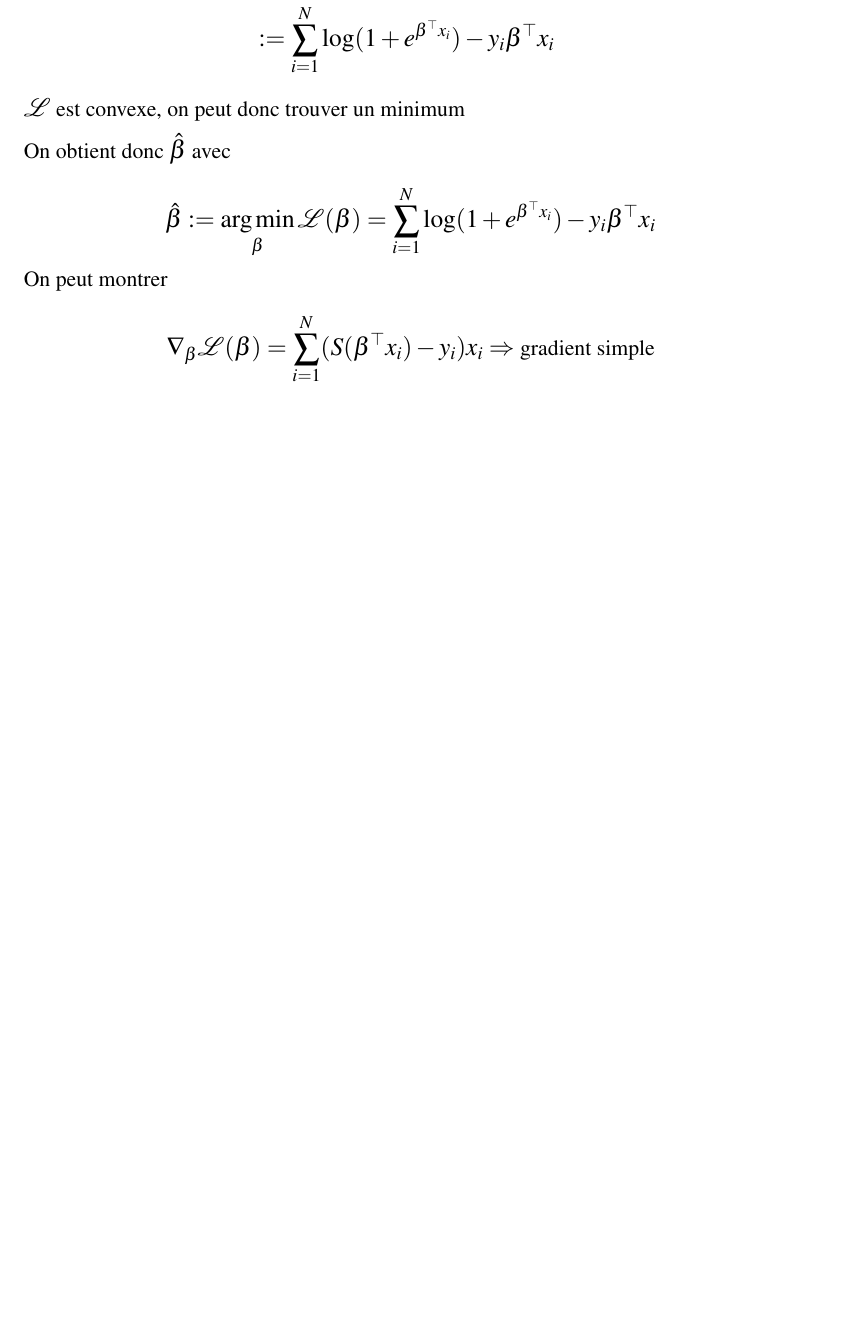
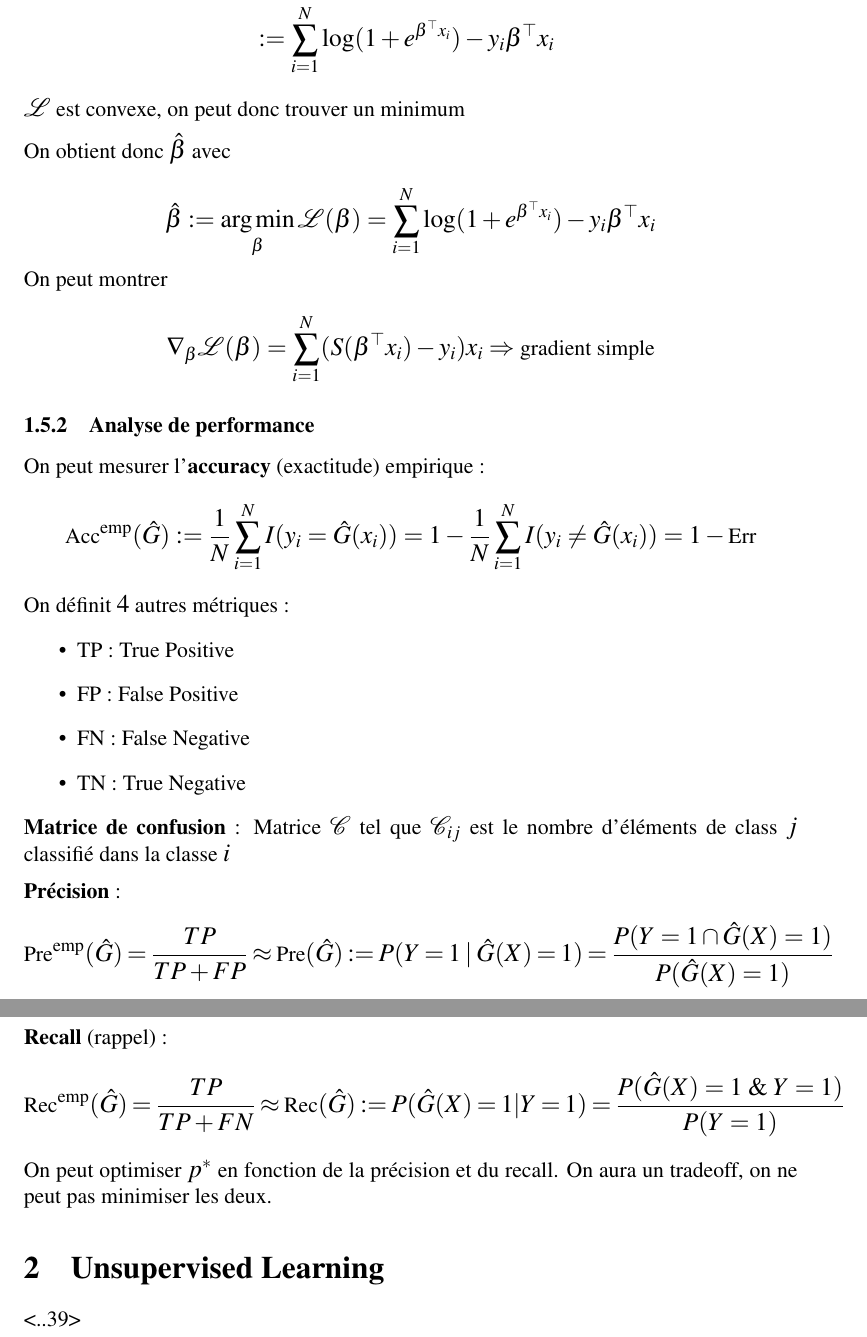
Before and after one commit to SyntexEPL/LEPL1109, a LaTeX document (main.tex): part of page 42 of 42 before the commit and two parts of pages 42 and 43 of 43 after it, the two joined at a grey line, cut so that both start at the same text, the shorter picture padded with empty space. Compiled offline with pdfLaTeX.

Commit message:
Cours Data 3 NF

```diff
--- a/main.tex
+++ b/main.tex
@@ -1420,6 +1419,35 @@ $$\hat{\beta} := \operatorname*{arg\,min}_{\beta} \mathcal{L}(\beta) = \sum_{i=1
 On peut montrer
 $$\nabla_{\beta} \mathcal{L}(\beta) = \sum_{i=1}^{N} (S(\beta^{\top} x_i) - y_i) x_i \Rightarrow \text{gradient simple}$$
 
+\subsubsection{Analyse de performance}
+
+On peut mesurer l'\textbf{accuracy} (exactitude) empirique :
+$$\text{Acc}^{\text{emp}}(\hat{G}) := \frac{1}{N} \sum_{i=1}^{N} I(y_i = \hat{G}(x_i)) = 1 - \frac{1}{N} \sum_{i=1}^{N} I(y_i \neq \hat{G}(x_i)) = 1 - \text{Err}$$
+
+On définit $4$ autres métriques :
+\begin{itemize}
+    \item TP : True Positive
+    \item FP : False Positive
+    \item FN : False Negative
+    \item TN : True Negative
+\end{itemize}
+
+\textbf{Matrice de confusion} : Matrice $\mathcal{C}$ tel que $\mathcal{C}_{ij}$ est le nombre d'éléments de class $j$ classifié dans la classe $i$
+
+\medskip
+
+\textbf{Précision} :
+$$\text{Pre}^{\text{emp}}(\hat{G}) = \frac{TP}{TP + FP} \approx \text{Pre}(\hat{G}) := P(Y=1 \mid \hat{G}(X)=1) = \frac{P(Y=1 \cap \hat{G}(X)=1)}{P(\hat{G}(X)=1)}$$
+
+\textbf{Recall} (rappel) :
+$$\text{Rec}^{\text{emp}}(\hat{G}) = \frac{TP}{TP + FN} \approx \text{Rec}(\hat{G}) := P(\hat{G}(X) = 1 | Y = 1) = \frac{P(\hat{G}(X) = 1 \ \& \ Y = 1)}{P(Y = 1)}$$
+
+On peut optimiser $p^*$ en fonction de la précision et du recall. On aura un tradeoff, on ne peut pas minimiser les deux.
+
+
+\section{Unsupervised Learning}
+
+<..39>
 
 
 \end{document}
```
Also changed, not shown: main.pdf, main.tex (7 more changed lines), 1 other file.
